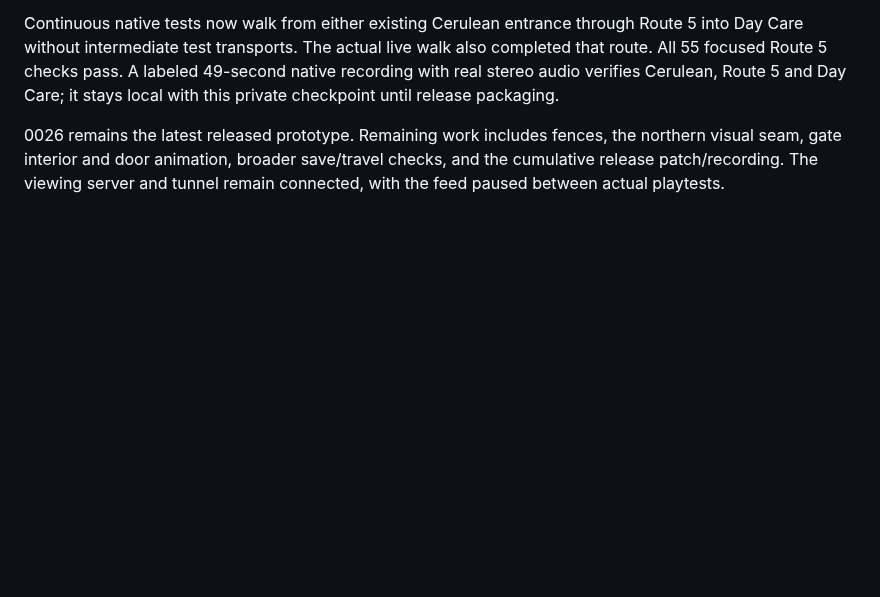
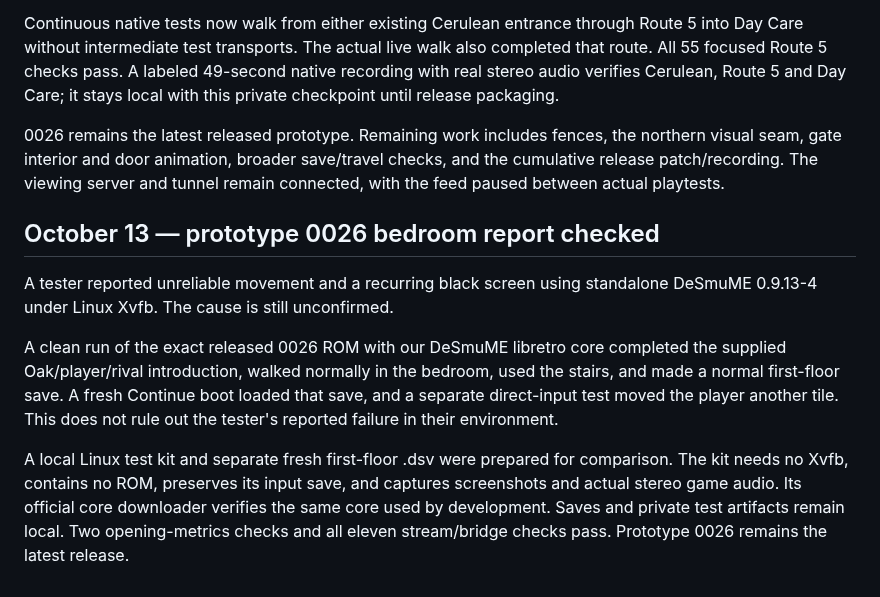
Before and after one commit to ThatAnarchyDude/corvus-workshop, a Markdown page: psyduck-yellow/DEVELOPMENT-LOG.md, the part around the change. GitHub-like rendering; blank space fills up the shorter version.

Commit message:
Record 0026 bedroom reproduction and verified Linux test kit

```diff
--- a/psyduck-yellow/DEVELOPMENT-LOG.md
+++ b/psyduck-yellow/DEVELOPMENT-LOG.md
@@ -769,3 +769,12 @@ The northern entrance needed alignment: HeartGold's stairs reach the side roads,
 Continuous native tests now walk from either existing Cerulean entrance through Route 5 into Day Care without intermediate test transports. The actual live walk also completed that route. All 55 focused Route 5 checks pass. A labeled 49-second native recording with real stereo audio verifies Cerulean, Route 5 and Day Care; it stays local with this private checkpoint until release packaging.
 
 0026 remains the latest released prototype. Remaining work includes fences, the northern visual seam, gate interior and door animation, broader save/travel checks, and the cumulative release patch/recording. The viewing server and tunnel remain connected, with the feed paused between actual playtests.
+
+
+## October 13 — prototype 0026 bedroom report checked
+
+A tester reported unreliable movement and a recurring black screen using standalone DeSmuME 0.9.13-4 under Linux Xvfb. The cause is still unconfirmed.
+
+A clean run of the exact released 0026 ROM with our DeSmuME libretro core completed the supplied Oak/player/rival introduction, walked normally in the bedroom, used the stairs, and made a normal first-floor save. A fresh Continue boot loaded that save, and a separate direct-input test moved the player another tile. This does not rule out the tester's reported failure in their environment.
+
+A local Linux test kit and separate fresh first-floor .dsv were prepared for comparison. The kit needs no Xvfb, contains no ROM, preserves its input save, and captures screenshots and actual stereo game audio. Its official core downloader verifies the same core used by development. Saves and private test artifacts remain local. Two opening-metrics checks and all eleven stream/bridge checks pass. Prototype 0026 remains the latest release.
```
